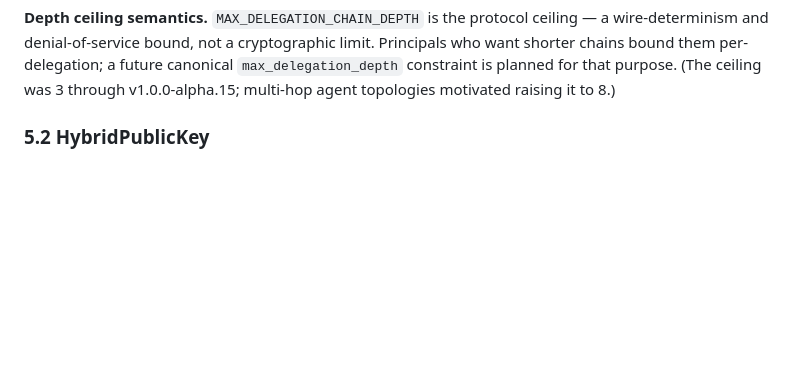
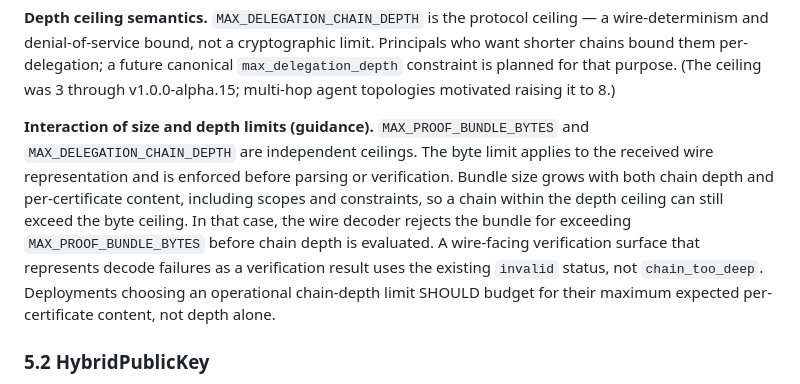
Before and after one commit to identities-ai/ratify-protocol, a Markdown page: SPEC.md, the part around the change. Rendered like a GitHub page; blank space fills up the shorter version.

```diff
--- a/SPEC.md
+++ b/SPEC.md
@@ -106,6 +106,8 @@ All structures are JSON objects serialized in canonical form (see §6).
 **Input-bound enforcement.** The size and count limits above bound parsing and verification work; the depth ceiling alone does not, which is why they exist alongside it. `MAX_PROOF_BUNDLE_BYTES` is enforced by the wire codecs **before** JSON parsing — an oversized payload is rejected without ever being parsed. `MAX_JSON_NESTING_DEPTH` is enforced by the codec **during** parse. Count and length limits are enforced during decode. `MAX_IDENTIFIER_LENGTH_BYTES` bounds `resource_path.resource_id` in this release; future constraint types that name opaque identifiers adopt the same bound. `MAX_AGENT_NAME_LENGTH_BYTES` bounds `AgentIdentity.name` at construction and decode. Violations route to the existing `invalid` status (§5.9) with a descriptive `error_reason` (e.g. `invalid: proof bundle exceeds MAX_PROOF_BUNDLE_BYTES`); no new status is introduced.
 
 **Depth ceiling semantics.** `MAX_DELEGATION_CHAIN_DEPTH` is the protocol ceiling — a wire-determinism and denial-of-service bound, not a cryptographic limit. Principals who want shorter chains bound them per-delegation; a future canonical `max_delegation_depth` constraint is planned for that purpose. (The ceiling was 3 through v1.0.0-alpha.15; multi-hop agent topologies motivated raising it to 8.)
+
+**Interaction of size and depth limits (guidance).** `MAX_PROOF_BUNDLE_BYTES` and `MAX_DELEGATION_CHAIN_DEPTH` are independent ceilings. The byte limit applies to the received wire representation and is enforced before parsing or verification. Bundle size grows with both chain depth and per-certificate content, including scopes and constraints, so a chain within the depth ceiling can still exceed the byte ceiling. In that case, the wire decoder rejects the bundle for exceeding `MAX_PROOF_BUNDLE_BYTES` before chain depth is evaluated. A wire-facing verification surface that represents decode failures as a verification result uses the existing `invalid` status, not `chain_too_deep`. Deployments choosing an operational chain-depth limit SHOULD budget for their maximum expected per-certificate content, not depth alone.
 
 ### 5.2 HybridPublicKey
 
```
Also changed, not shown: CHANGELOG.md (+1 -1 lines).
